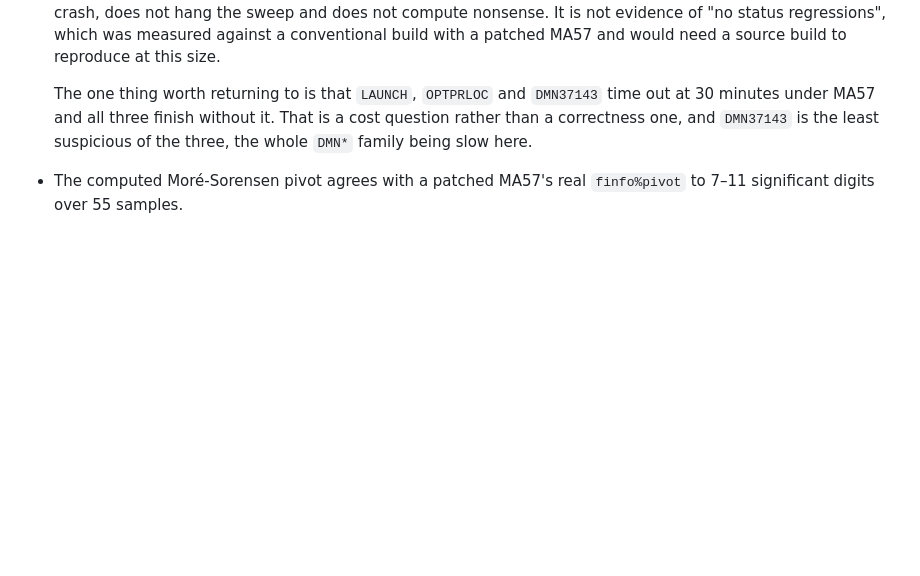
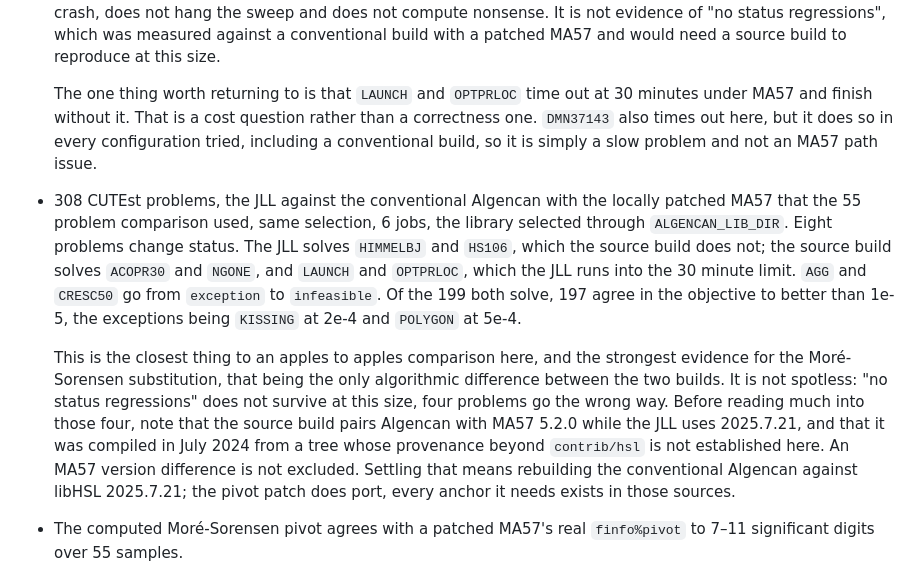
Before and after one commit to pjssilva/NLPModelsAlgencan.jl, a Markdown page: contrib/HANDOFF.md, the part around the change. GitHub-like rendering; blank space fills up the shorter version.

Commit message:
Record the comparison against the conventional patched MA57 build
Eight problems out of 308 change status and 197 of the 199 both solve agree
in the objective to better than 1e-5, which is the closest thing here to an
apples to apples comparison and the strongest evidence so far for the
More-Sorensen substitution. Four problems do go the wrong way, so the
earlier claim of no status regressions does not survive at this size, and
the MA57 version differs between the two builds, so those four are not yet
attributable to the patch.

DMN37143 turns out to time out in every configuration, conventional builds
included, so it is a slow problem rather than an MA57 path problem.

Co-Authored-By: Claude Opus 5 <noreply@anthropic.com>

```diff
--- a/contrib/HANDOFF.md
+++ b/contrib/HANDOFF.md
@@ -118,10 +118,32 @@ in the ABI, and in METIS. If HSL results ever look wrong again, check
   status regressions", which was measured against a conventional build with a
   patched MA57 and would need a source build to reproduce at this size.
 
-  The one thing worth returning to is that `LAUNCH`, `OPTPRLOC` and `DMN37143`
-  time out at 30 minutes under MA57 and all three finish without it. That is a
-  cost question rather than a correctness one, and `DMN37143` is the least
-  suspicious of the three, the whole `DMN*` family being slow here.
+  The one thing worth returning to is that `LAUNCH` and `OPTPRLOC` time out at
+  30 minutes under MA57 and finish without it. That is a cost question rather
+  than a correctness one. `DMN37143` also times out here, but it does so in
+  every configuration tried, including a conventional build, so it is simply a
+  slow problem and not an MA57 path issue.
+- 308 CUTEst problems, the JLL against the conventional Algencan with the
+  locally patched MA57 that the 55 problem comparison used, same selection, 6
+  jobs, the library selected through `ALGENCAN_LIB_DIR`. Eight problems change
+  status. The JLL solves `HIMMELBJ` and `HS106`, which the source build does
+  not; the source build solves `ACOPR30` and `NGONE`, and `LAUNCH` and
+  `OPTPRLOC`, which the JLL runs into the 30 minute limit. `AGG` and `CRESC50`
+  go from `exception` to `infeasible`. Of the 199 both solve, 197 agree in the
+  objective to better than 1e-5, the exceptions being `KISSING` at 2e-4 and
+  `POLYGON` at 5e-4.
+
+  This is the closest thing to an apples to apples comparison here, and the
+  strongest evidence for the Moré-Sorensen substitution, that being the only
+  algorithmic difference between the two builds. It is not spotless: "no status
+  regressions" does not survive at this size, four problems go the wrong way.
+  Before reading much into those four, note that the source build pairs
+  Algencan with MA57 5.2.0 while the JLL uses 2025.7.21, and that it was
+  compiled in July 2024 from a tree whose provenance beyond `contrib/hsl` is
+  not established here. An MA57 version difference is not excluded. Settling
+  that means rebuilding the conventional Algencan against libHSL 2025.7.21;
+  the pivot patch does port, every anchor it needs exists in those sources.
+
 - The computed Moré-Sorensen pivot agrees with a patched MA57's real
   `finfo%pivot` to 7–11 significant digits over 55 samples.
 - Everything HSL related is verified only on `x86_64-linux-gnu`. CI proves the
```
